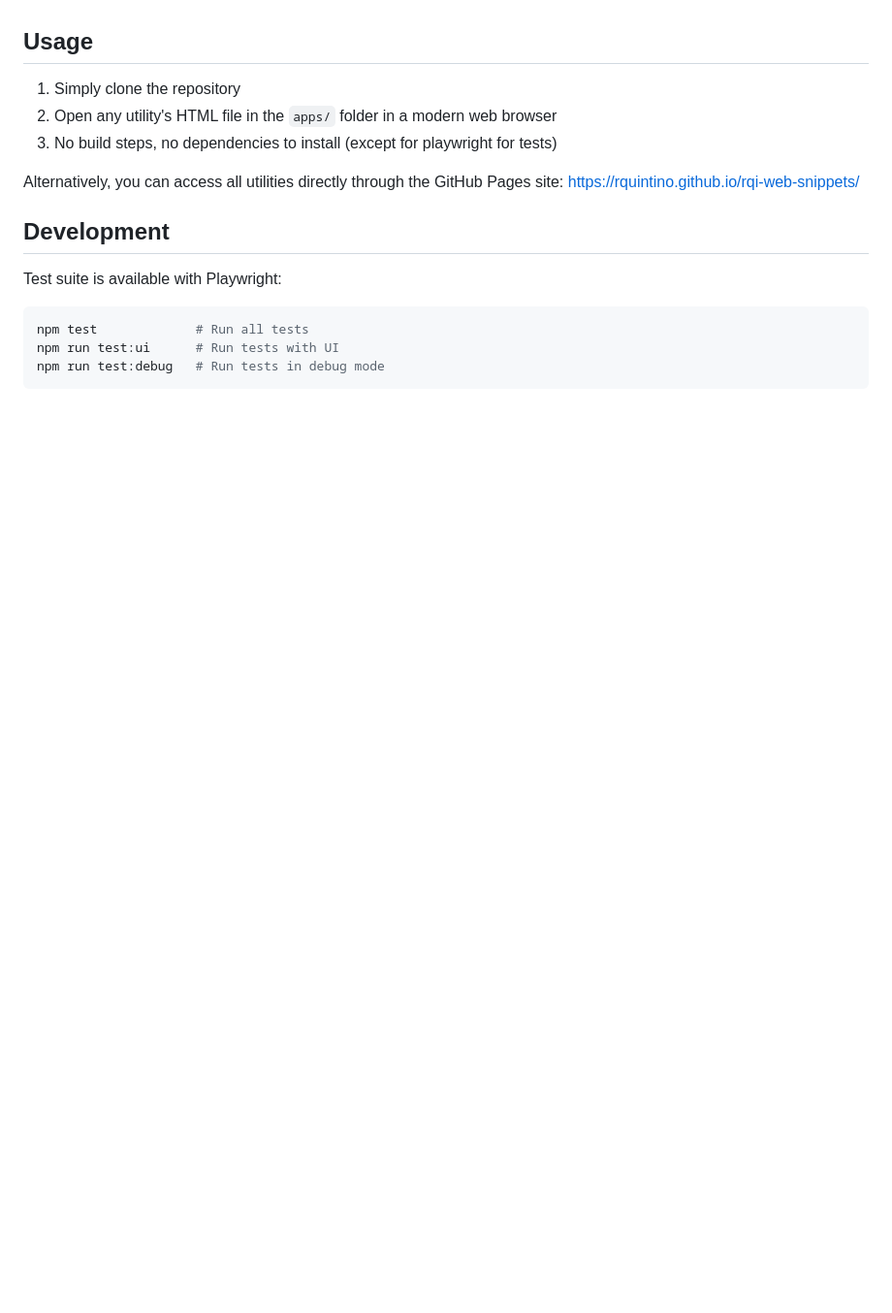
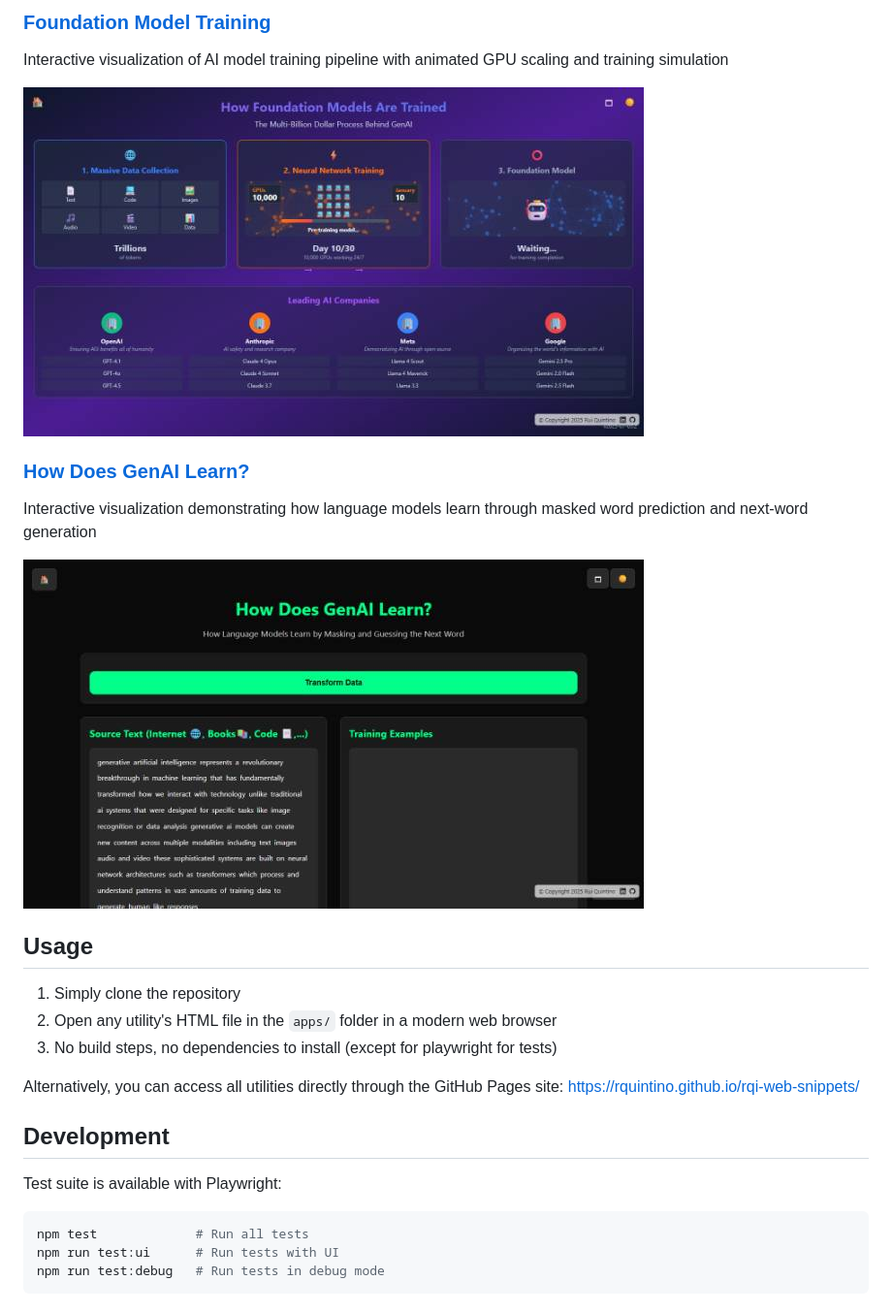
Before and after one commit to rquintino/rqi-web-snippets, a Markdown page: README.md, the part around one of its changes. Shown at 97% size. GitHub-like rendering; blank space fills up the shorter version.

```diff
--- a/README.md
+++ b/README.md
@@ -47,3 +57,12 @@ These instructions help AI assistants understand the repository structure, codin
+### [Foundation Model Training](https://rquintino.github.io/rqi-web-snippets/apps/foundation-model-training.html)
+Interactive visualization of AI model training pipeline with animated GPU scaling and training simulation
+
+![Foundation Model Training](apps/foundation-model-training.jpeg)
+
+### [How Does GenAI Learn?](https://rquintino.github.io/rqi-web-snippets/apps/how-does-genai-learn.html)
+Interactive visualization demonstrating how language models learn through masked word prediction and next-word generation
+
+![How Does GenAI Learn](apps/how-does-genai-learn.jpeg)
 
 ## Usage
 
```
Also changed, not shown: other parts of README.md (+15 -5 lines).
